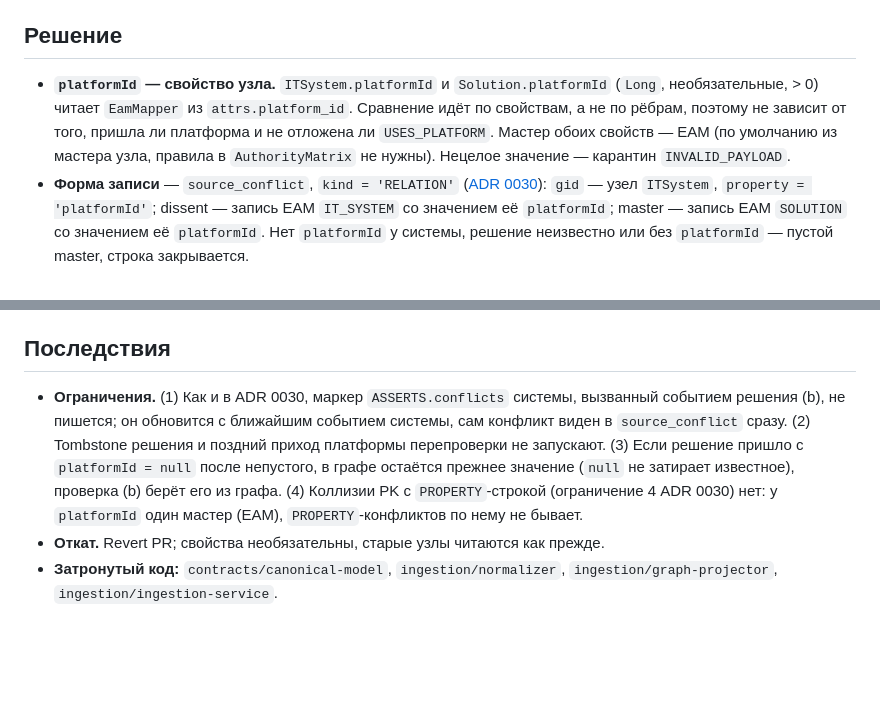
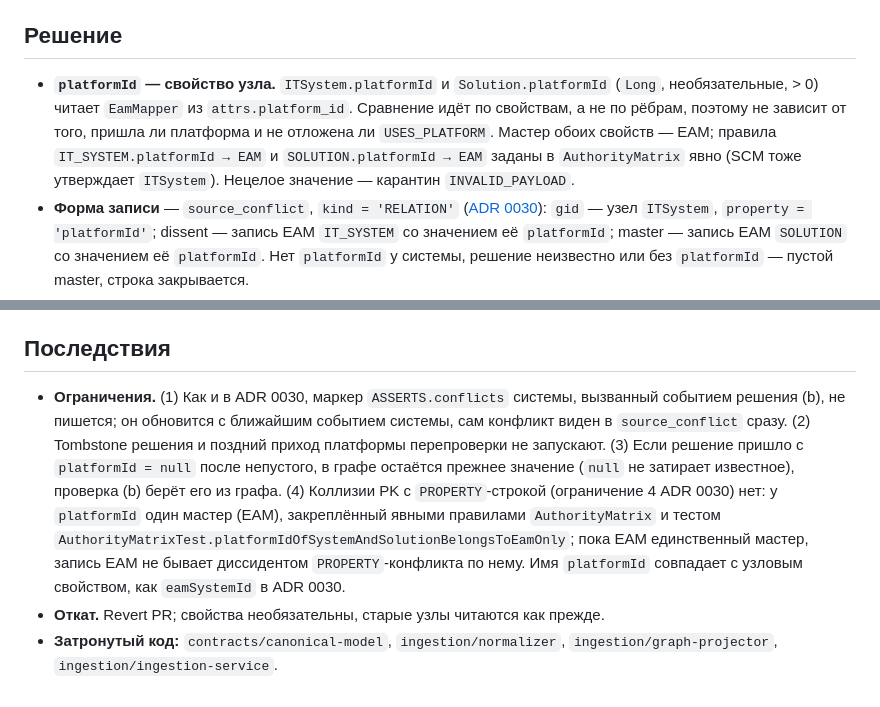
Before and after one commit to Unlocker/architecture-rag, a Markdown page: docs/adr/0031-it-system-platform-invariant.md, 2 parts joined by grey strips. Rendered like a GitHub page; blank space fills up the shorter version.

Commit message:
UNLOCKER-259: ADR 0031 — явные правила authority для platformId
Co-Authored-By: Claude Sonnet 5.5 <noreply@anthropic.com>
Co-authored-by: multica-agent <github@multica.ai>

```diff
--- a/docs/adr/0031-it-system-platform-invariant.md
+++ b/docs/adr/0031-it-system-platform-invariant.md
@@ -11,7 +11,7 @@
 
 ## Решение
 
-- **`platformId` — свойство узла.** `ITSystem.platformId` и `Solution.platformId` (`Long`, необязательные, > 0) читает `EamMapper` из `attrs.platform_id`. Сравнение идёт по свойствам, а не по рёбрам, поэтому не зависит от того, пришла ли платформа и не отложена ли `USES_PLATFORM`. Мастер обоих свойств — EAM (по умолчанию из мастера узла, правила в `AuthorityMatrix` не нужны). Нецелое значение — карантин `INVALID_PAYLOAD`.
+- **`platformId` — свойство узла.** `ITSystem.platformId` и `Solution.platformId` (`Long`, необязательные, > 0) читает `EamMapper` из `attrs.platform_id`. Сравнение идёт по свойствам, а не по рёбрам, поэтому не зависит от того, пришла ли платформа и не отложена ли `USES_PLATFORM`. Мастер обоих свойств — EAM; правила `IT_SYSTEM.platformId → EAM` и `SOLUTION.platformId → EAM` заданы в `AuthorityMatrix` явно (SCM тоже утверждает `ITSystem`). Нецелое значение — карантин `INVALID_PAYLOAD`.
 - **Форма записи** — `source_conflict`, `kind = 'RELATION'` ([ADR 0030](0030-deployment-system-conflict.md)): `gid` — узел `ITSystem`, `property = 'platformId'`; dissent — запись EAM `IT_SYSTEM` со значением её `platformId`; master — запись EAM `SOLUTION` со значением её `platformId`. Нет `platformId` у системы, решение неизвестно или без `platformId` — пустой master, строка закрывается.
 - **Порт `EamLookup`** (`graph-projector`, реализует `GraphProjector`): `solutionPlatform(solution)` и `systemsOfSolution(solution)`; только активные записи EAM и открытые связи (`validTo IS NULL`).
 - **Где проверяется** (`EventProcessor`): (a) событие `IT_SYSTEM` до записи графа: ключ решения — из `USES_SOLUTION` этого же события, включая отложенную; маркеры `ASSERTS.conflicts` ставятся полным набором; (b) событие `SOLUTION` после успешной записи графа (не на `IGNORED_OLD_VERSION`, не на tombstone): перепроверяются все системы решения с новым `platformId`, поэтому порядок прихода системы и решения не важен; (c) tombstone `IT_SYSTEM`: существующий `retract` закрывает строку. Сбой хранилища в (a) и (b) — `RETRYING` / `SOURCE_CONFLICT_FAILED`, повтор безопасен.
@@ -20,6 +20,6 @@
 
 ## Последствия
 
-- **Ограничения.** (1) Как и в ADR 0030, маркер `ASSERTS.conflicts` системы, вызванный событием решения (b), не пишется; он обновится с ближайшим событием системы, сам конфликт виден в `source_conflict` сразу. (2) Tombstone решения и поздний приход платформы перепроверки не запускают. (3) Если решение пришло с `platformId = null` после непустого, в графе остаётся прежнее значение (`null` не затирает известное), проверка (b) берёт его из графа. (4) Коллизии PK с `PROPERTY`-строкой (ограничение 4 ADR 0030) нет: у `platformId` один мастер (EAM), `PROPERTY`-конфликтов по нему не бывает.
+- **Ограничения.** (1) Как и в ADR 0030, маркер `ASSERTS.conflicts` системы, вызванный событием решения (b), не пишется; он обновится с ближайшим событием системы, сам конфликт виден в `source_conflict` сразу. (2) Tombstone решения и поздний приход платформы перепроверки не запускают. (3) Если решение пришло с `platformId = null` после непустого, в графе остаётся прежнее значение (`null` не затирает известное), проверка (b) берёт его из графа. (4) Коллизии PK с `PROPERTY`-строкой (ограничение 4 ADR 0030) нет: у `platformId` один мастер (EAM), закреплённый явными правилами `AuthorityMatrix` и тестом `AuthorityMatrixTest.platformIdOfSystemAndSolutionBelongsToEamOnly`; пока EAM единственный мастер, запись EAM не бывает диссидентом `PROPERTY`-конфликта по нему. Имя `platformId` совпадает с узловым свойством, как `eamSystemId` в ADR 0030.
 - **Откат.** Revert PR; свойства необязательны, старые узлы читаются как прежде.
 - **Затронутый код:** `contracts/canonical-model`, `ingestion/normalizer`, `ingestion/graph-projector`, `ingestion/ingestion-service`.
```
